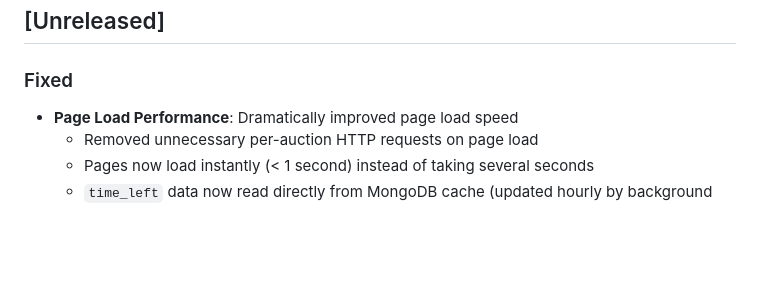
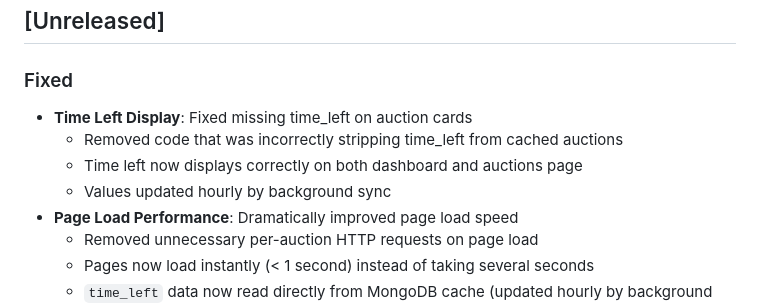
Before and after one commit to Starsonarms/siko-auction-monitor, a Markdown page: CHANGELOG.md, the part around the change. GitHub-like rendering; blank space fills up the shorter version.

Commit message:
Fix missing time_left display on auction cards

```diff
--- a/CHANGELOG.md
+++ b/CHANGELOG.md
@@ -7,6 +7,10 @@ The format is based on [Keep a Changelog](https://keepachangelog.com/en/1.0.0/).
 ## [Unreleased]
 
 ### Fixed
+- **Time Left Display**: Fixed missing time_left on auction cards
+  - Removed code that was incorrectly stripping time_left from cached auctions
+  - Time left now displays correctly on both dashboard and auctions page
+  - Values updated hourly by background sync
 - **Page Load Performance**: Dramatically improved page load speed
   - Removed unnecessary per-auction HTTP requests on page load
   - Pages now load instantly (< 1 second) instead of taking several seconds
```
